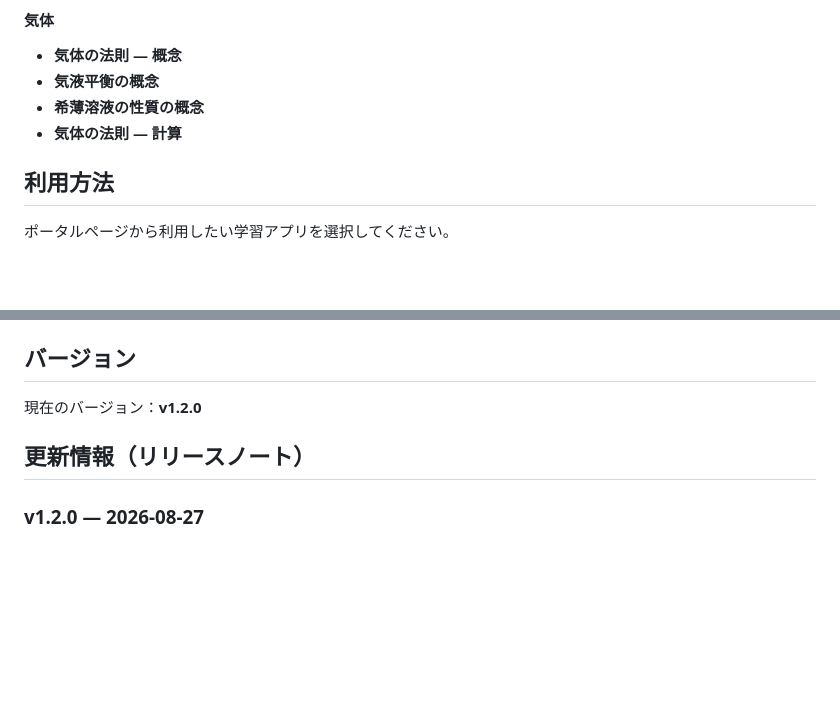
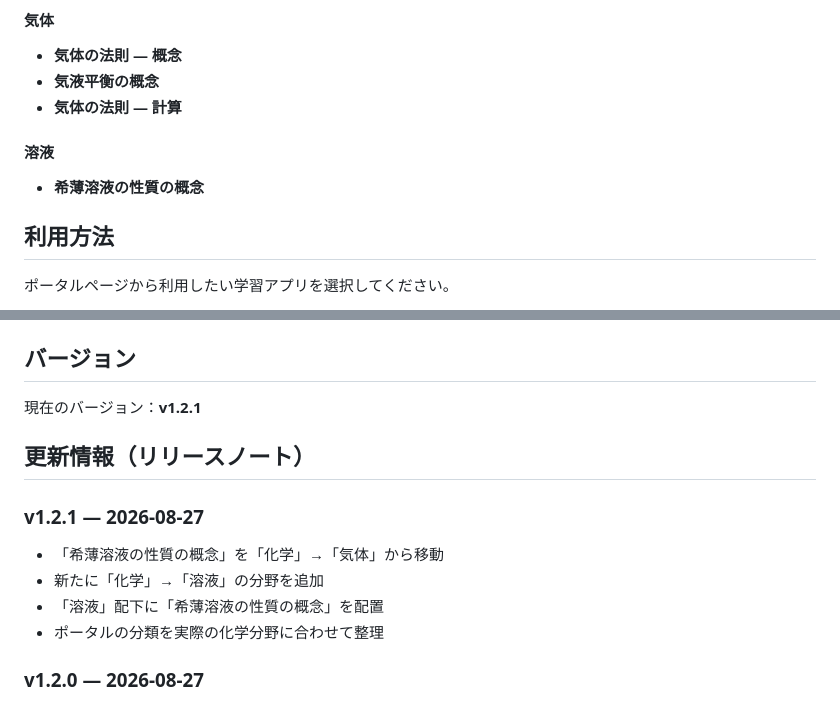
Before and after one commit to k2ka3711/chem_apps, a Markdown page: README.md, 2 parts joined by grey strips. Drawn GitHub-style; blank space fills up the shorter version.

Commit message:
Correct colligative properties category in README

```diff
--- a/README.md
+++ b/README.md
@@ -26,8 +26,11 @@
 
 - **気体の法則 ― 概念**
 - **気液平衡の概念**
+- **気体の法則 ― 計算**
+
+#### 溶液
+
 - **希薄溶液の性質の概念**
-- **気体の法則 ― 計算**
 
 ## 利用方法
 
@@ -69,9 +72,16 @@ chem_app_calc_gas-laws
 
 ## バージョン
 
-現在のバージョン：**v1.2.0**
+現在のバージョン：**v1.2.1**
 
 ## 更新情報（リリースノート）
+
+### v1.2.1 — 2026-08-27
+
+- 「希薄溶液の性質の概念」を「化学」→「気体」から移動
+- 新たに「化学」→「溶液」の分野を追加
+- 「溶液」配下に「希薄溶液の性質の概念」を配置
+- ポータルの分類を実際の化学分野に合わせて整理
 
 ### v1.2.0 — 2026-08-27
 
```
